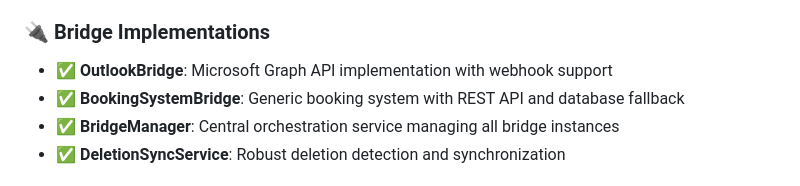
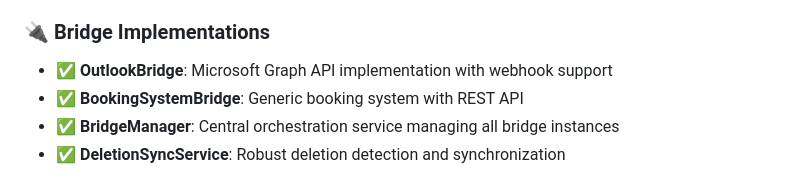
Before and after one commit to PorticoEstate/OutlookBookingSync, a Markdown page: TRANSFORMATION_COMPLETE.md, the part around the change. GitHub-like rendering.

```diff
--- a/TRANSFORMATION_COMPLETE.md
+++ b/TRANSFORMATION_COMPLETE.md
@@ -14,7 +14,7 @@
 
 ### 🔌 **Bridge Implementations**
 - ✅ **OutlookBridge**: Microsoft Graph API implementation with webhook support
-- ✅ **BookingSystemBridge**: Generic booking system with REST API and database fallback
+- ✅ **BookingSystemBridge**: Generic booking system with REST API
 - ✅ **BridgeManager**: Central orchestration service managing all bridge instances
 - ✅ **DeletionSyncService**: Robust deletion detection and synchronization
 
```
Also changed, not shown: README.md (+2 -2 lines).
